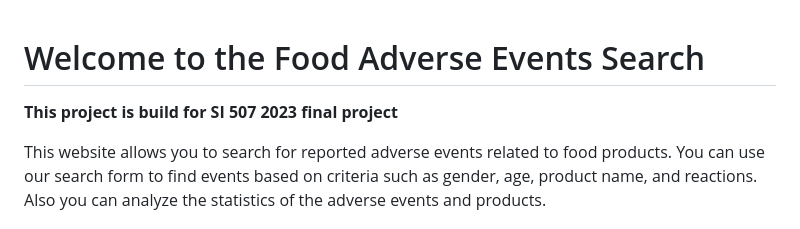
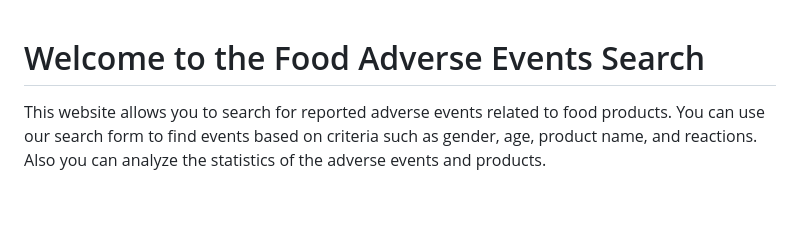
Before and after one commit to Focusjd/Food-Adverse-Event-Search, a Markdown page: README.md, the part around the change. Rendered like a GitHub page; blank space fills up the shorter version.

```diff
--- a/README.md
+++ b/README.md
@@ -1,6 +1,4 @@
 # Welcome to the Food Adverse Events Search
-
-**This project is build for SI 507 2023 final project**
 
 This website allows you to search for reported adverse events related to food products. You can use our search form to find events based on criteria such as gender, age, product name, and reactions. Also you can analyze the statistics of the adverse events and products.
 
```
